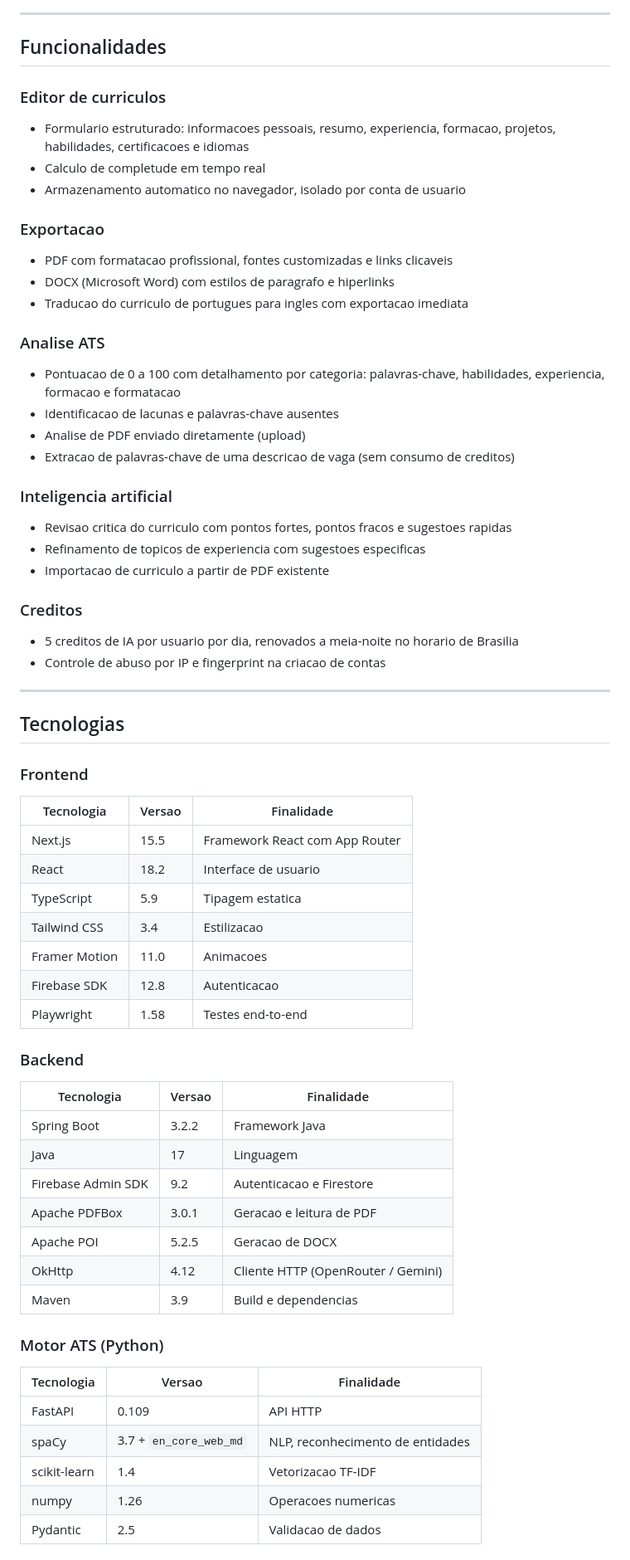
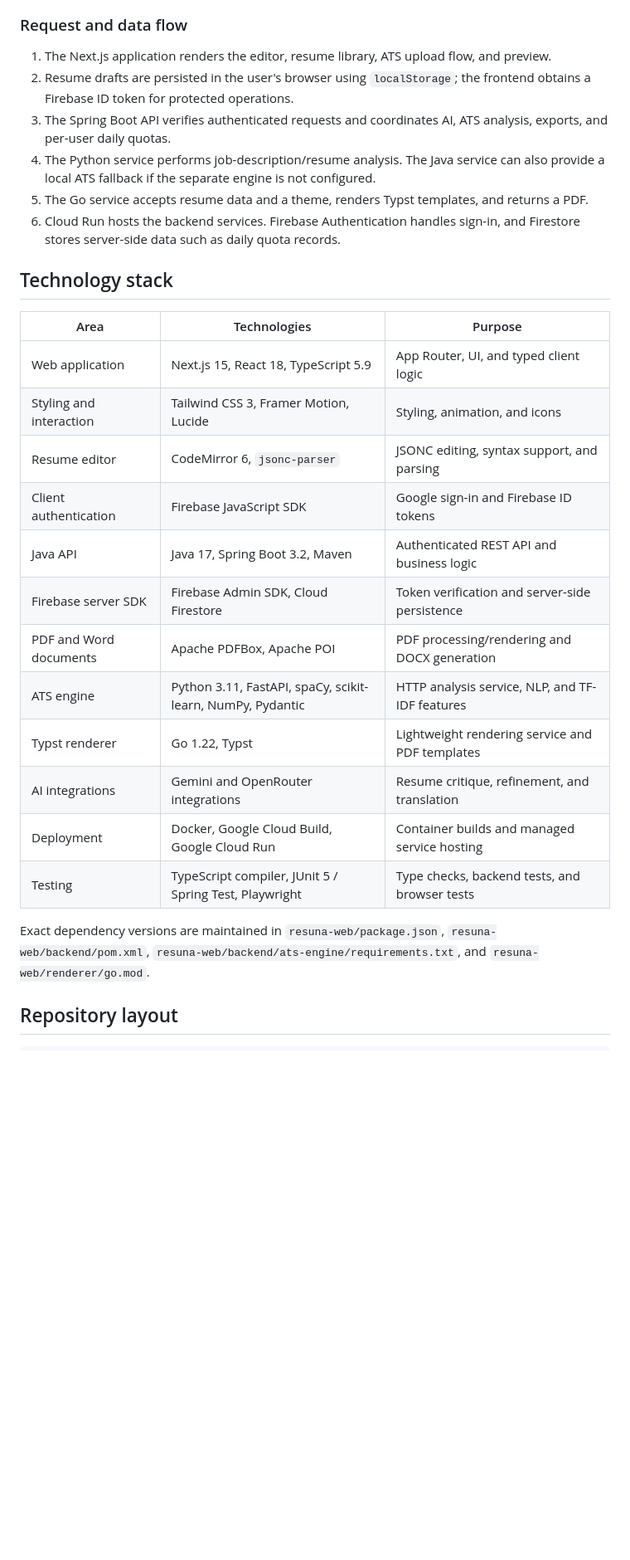
Before and after one commit to LirielC/resuna-web, a Markdown page: README.md, the part around one of its changes. Shown at 83% size. Drawn GitHub-style; blank space fills up the shorter version.

Commit message:
docs: rewrite README in English

````diff
--- a/README.md
+++ b/README.md
@@ -85,74 +58,32 @@ graph TB
 ```
 
----
+### Request and data flow
 
-## Funcionalidades
+1. The Next.js application renders the editor, resume library, ATS upload flow, and preview.
+2. Resume drafts are persisted in the user's browser using `localStorage`; the frontend obtains a Firebase ID token for protected operations.
+3. The Spring Boot API verifies authenticated requests and coordinates AI, ATS analysis, exports, and per-user daily quotas.
+4. The Python service performs job-description/resume analysis. The Java service can also provide a local ATS fallback if the separate engine is not configured.
+5. The Go service accepts resume data and a theme, renders Typst templates, and returns a PDF.
+6. Cloud Run hosts the backend services. Firebase Authentication handles sign-in, and Firestore stores server-side data such as daily quota records.
 
-### Editor de curriculos
+## Technology stack
 
-- Formulario estruturado: informacoes pessoais, resumo, experiencia, formacao, projetos, habilidades, certificacoes e idiomas
-- Calculo de completude em tempo real
-- Armazenamento automatico no navegador, isolado por conta de usuario
+| Area | Technologies | Purpose |
+| --- | --- | --- |
+| Web application | Next.js 15, React 18, TypeScript 5.9 | App Router, UI, and typed client logic |
+| Styling and interaction | Tailwind CSS 3, Framer Motion, Lucide | Styling, animation, and icons |
+| Resume editor | CodeMirror 6, `jsonc-parser` | JSONC editing, syntax support, and parsing |
+| Client authentication | Firebase JavaScript SDK | Google sign-in and Firebase ID tokens |
+| Java API | Java 17, Spring Boot 3.2, Maven | Authenticated REST API and business logic |
+| Firebase server SDK | Firebase Admin SDK, Cloud Firestore | Token verification and server-side persistence |
+| PDF and Word documents | Apache PDFBox, Apache POI | PDF processing/rendering and DOCX generation |
+| ATS engine | Python 3.11, FastAPI, spaCy, scikit-learn, NumPy, Pydantic | HTTP analysis service, NLP, and TF-IDF features |
+| Typst renderer | Go 1.22, Typst | Lightweight rendering service and PDF templates |
+| AI integrations | Gemini and OpenRouter integrations | Resume critique, refinement, and translation |
+| Deployment | Docker, Google Cloud Build, Google Cloud Run | Container builds and managed service hosting |
+| Testing | TypeScript compiler, JUnit 5 / Spring Test, Playwright | Type checks, backend tests, and browser tests |
 
-### Exportacao
+Exact dependency versions are maintained in `resuna-web/package.json`, `resuna-web/backend/pom.xml`, `resuna-web/backend/ats-engine/requirements.txt`, and `resuna-web/renderer/go.mod`.
 
-- PDF com formatacao profissional, fontes customizadas e links clicaveis
-- DOCX (Microsoft Word) com estilos de paragrafo e hiperlinks
-- Traducao do curriculo de portugues para ingles com exportacao imediata
+## Repository layout
 
-### Analise ATS
-
-- Pontuacao de 0 a 100 com detalhamento por categoria: palavras-chave, habilidades, experiencia, formacao e formatacao
-- Identificacao de lacunas e palavras-chave ausentes
-- Analise de PDF enviado diretamente (upload)
-- Extracao de palavras-chave de uma descricao de vaga (sem consumo de creditos)
-
-### Inteligencia artificial
-
-- Revisao critica do curriculo com pontos fortes, pontos fracos e sugestoes rapidas
-- Refinamento de topicos de experiencia com sugestoes especificas
-- Importacao de curriculo a partir de PDF existente
-
-### Creditos
-
-- 5 creditos de IA por usuario por dia, renovados a meia-noite no horario de Brasilia
-- Controle de abuso por IP e fingerprint na criacao de contas
-
----
-
-## Tecnologias
-
-### Frontend
-
-| Tecnologia | Versao | Finalidade |
-|---|---|---|
-| Next.js | 15.5 | Framework React com App Router |
-| React | 18.2 | Interface de usuario |
-| TypeScript | 5.9 | Tipagem estatica |
-| Tailwind CSS | 3.4 | Estilizacao |
-| Framer Motion | 11.0 | Animacoes |
-| Firebase SDK | 12.8 | Autenticacao |
-| Playwright | 1.58 | Testes end-to-end |
-
-### Backend
-
-| Tecnologia | Versao | Finalidade |
-|---|---|---|
-| Spring Boot | 3.2.2 | Framework Java |
-| Java | 17 | Linguagem |
-| Firebase Admin SDK | 9.2 | Autenticacao e Firestore |
-| Apache PDFBox | 3.0.1 | Geracao e leitura de PDF |
-| Apache POI | 5.2.5 | Geracao de DOCX |
-| OkHttp | 4.12 | Cliente HTTP (OpenRouter / Gemini) |
-| Maven | 3.9 | Build e dependencias |
-
-### Motor ATS (Python)
-
-| Tecnologia | Versao | Finalidade |
-|---|---|---|
-| FastAPI | 0.109 | API HTTP |
-| spaCy | 3.7 + `en_core_web_md` | NLP, reconhecimento de entidades |
-| scikit-learn | 1.4 | Vetorizacao TF-IDF |
-| numpy | 1.26 | Operacoes numericas |
-| Pydantic | 2.5 | Validacao de dados |
-
````
Also changed, not shown: other parts of README.md (+144 -254 lines).
